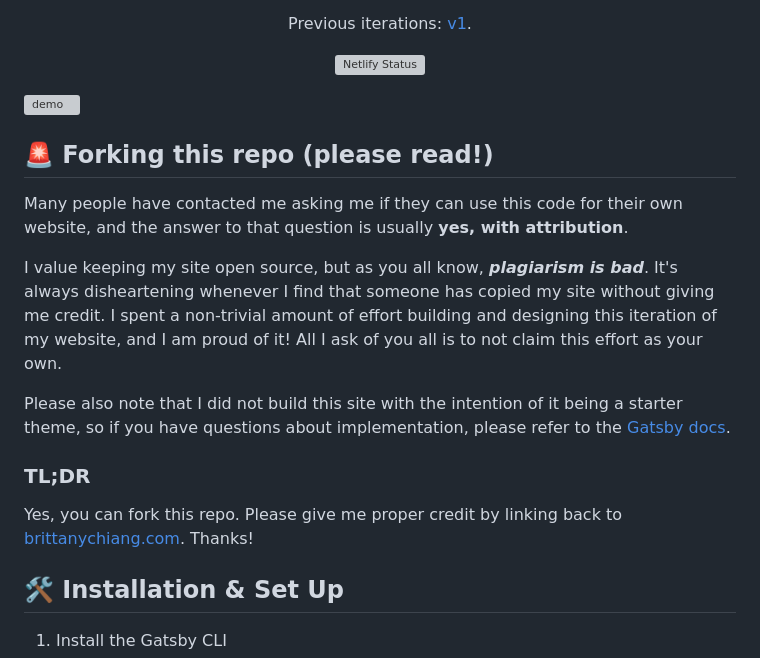
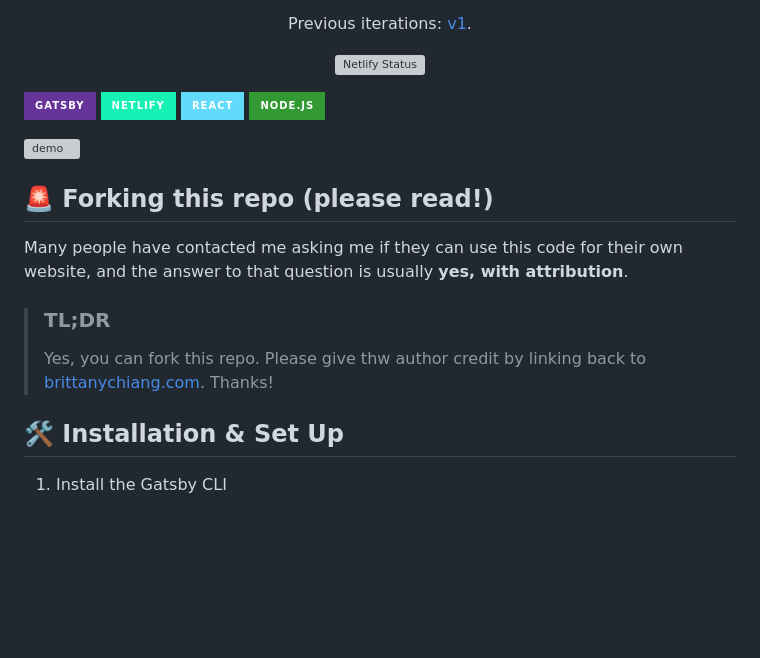
Before and after one commit to mosespace/Gatsby-Website, a Markdown page: README.md, the part around one of its changes. Rendered like a GitHub page; badges without logos; blank space fills up the shorter version; grey boxes are pictures that could not be loaded.

```diff
--- a/README.md
+++ b/README.md
@@ -14,6 +14,12 @@
 <p align="center">
   <a href="https://app.netlify.com/sites/brittanychiang/deploys" target="_blank">
     <img src="https://api.netlify.com/api/v1/badges/1963b488-7b78-48c9-9e2d-6fb5e47ab3af/deploy-status" alt="Netlify Status" />
+
+![Gatsby](https://img.shields.io/badge/Gatsby-663399.svg?style=for-the-badge&logo=Gatsby&logoColor=white)
+![Netlify](https://img.shields.io/badge/Netlify-18f1b6.svg?style=for-the-badge&logo=Netlify&logoColor=white)
+![React](https://img.shields.io/badge/React-61DAFB.svg?style=for-the-badge&logo=React&logoColor=black)
+![Node.js](https://img.shields.io/badge/Node.js-339933.svg?style=for-the-badge&logo=nodedotjs&logoColor=white)
+
   </a>
 </p>
 
@@ -23,13 +29,9 @@
 
 Many people have contacted me asking me if they can use this code for their own website, and the answer to that question is usually **yes, with attribution**.
 
-I value keeping my site open source, but as you all know, _**plagiarism is bad**_. It's always disheartening whenever I find that someone has copied my site without giving me credit. I spent a non-trivial amount of effort building and designing this iteration of my website, and I am proud of it! All I ask of you all is to not claim this effort as your own.
-
-Please also note that I did not build this site with the intention of it being a starter theme, so if you have questions about implementation, please refer to the [Gatsby docs](https://www.gatsbyjs.org/docs/).
-
-### TL;DR
-
-Yes, you can fork this repo. Please give me proper credit by linking back to [brittanychiang.com](https://brittanychiang.com). Thanks!
+> ### TL;DR
+>
+> Yes, you can fork this repo. Please give thw author credit by linking back to [brittanychiang.com](https://brittanychiang.com). Thanks!
 
 ## 🛠 Installation & Set Up
 
```
Also changed, not shown: other parts of README.md (+4 -0 lines).
